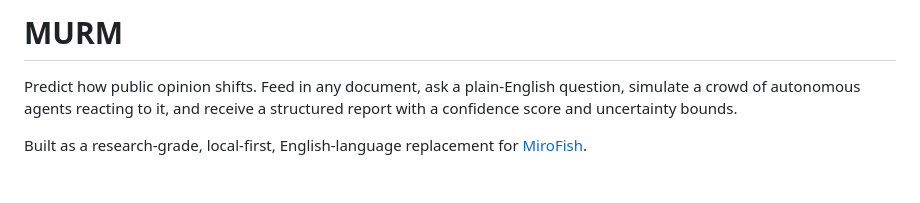
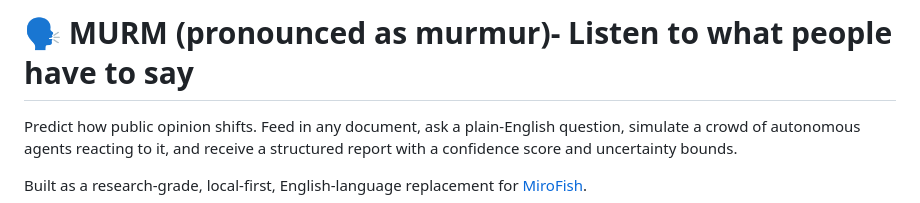
Before and after one commit to AM-2304/murm, a Markdown page: README.md, the part around the change. Drawn GitHub-style; blank space fills up the shorter version.

Commit message:
Revise README title and project description
Updated project title and description in README.

```diff
--- a/README.md
+++ b/README.md
@@ -1,4 +1,4 @@
-# MURM
+# 🗣️ MURM (pronounced as murmur)- Listen to what people have to say
 
 Predict how public opinion shifts. Feed in any document, ask a plain-English question, simulate a crowd of autonomous agents reacting to it, and receive a structured report with a confidence score and uncertainty bounds.
 
```
